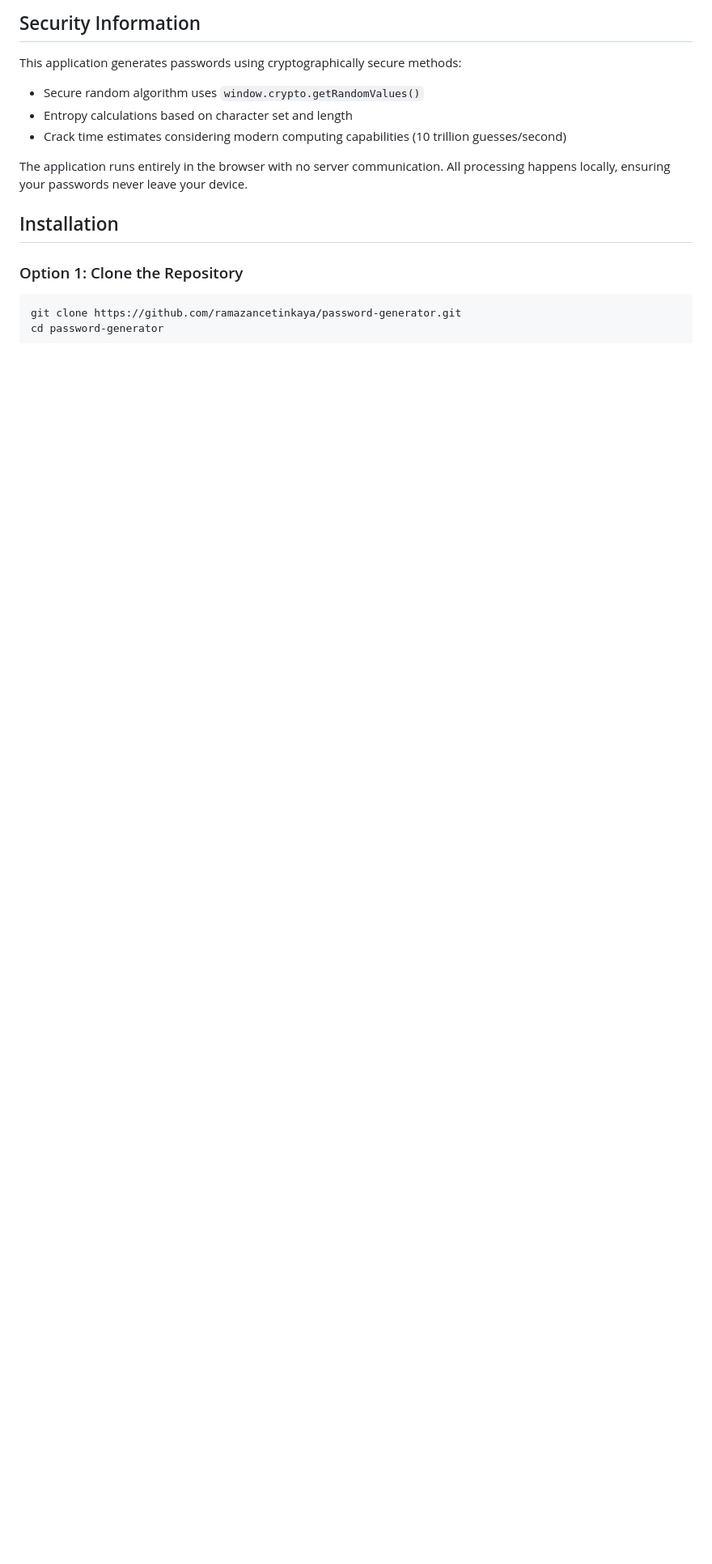
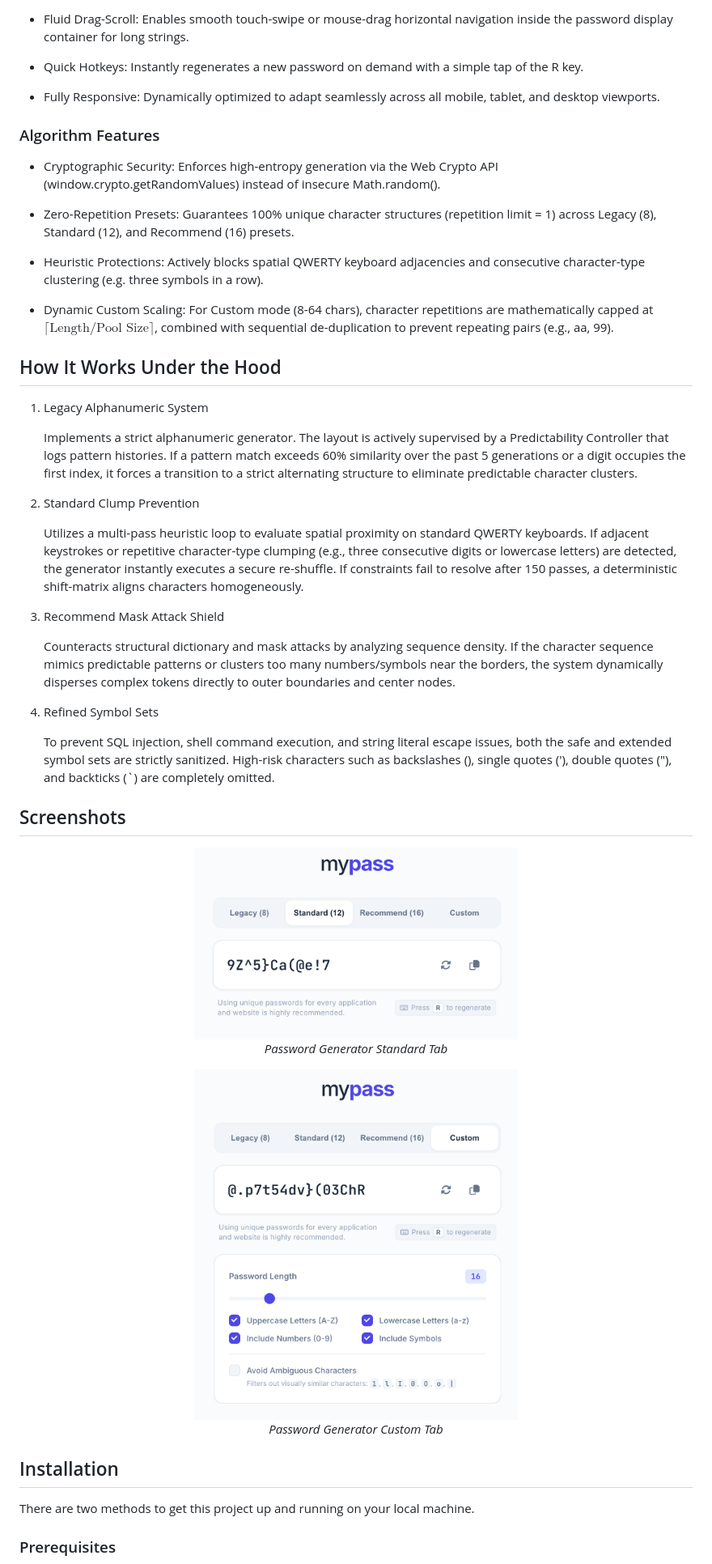
Before and after one commit to ramazancetinkaya/password-generator, a Markdown page: README.md, the part around one of its changes. Shown at 81% size. GitHub-like rendering; blank space fills up the shorter version.

````diff
--- a/README.md
+++ b/README.md
@@ -89,19 +19,54 @@ Experience the application instantly via GitHub Pages:
 
-## Security Information
+- Fluid Drag-Scroll: Enables smooth touch-swipe or mouse-drag horizontal navigation inside the password display container for long strings.
 
-This application generates passwords using cryptographically secure methods:
-- Secure random algorithm uses `window.crypto.getRandomValues()`
-- Entropy calculations based on character set and length
-- Crack time estimates considering modern computing capabilities (10 trillion guesses/second)
+- Quick Hotkeys: Instantly regenerates a new password on demand with a simple tap of the R key.
 
-The application runs entirely in the browser with no server communication. All processing happens locally, ensuring your passwords never leave your device.
+- Fully Responsive: Dynamically optimized to adapt seamlessly across all mobile, tablet, and desktop viewports.
+
+### Algorithm Features
+
+- Cryptographic Security: Enforces high-entropy generation via the Web Crypto API (window.crypto.getRandomValues) instead of insecure Math.random().
+
+- Zero-Repetition Presets: Guarantees 100% unique character structures (repetition limit = 1) across Legacy (8), Standard (12), and Recommend (16) presets.
+
+- Heuristic Protections: Actively blocks spatial QWERTY keyboard adjacencies and consecutive character-type clustering (e.g. three symbols in a row).
+
+- Dynamic Custom Scaling: For Custom mode (8-64 chars), character repetitions are mathematically capped at $\lceil \text{Length} / \text{Pool Size} \rceil$, combined with sequential de-duplication to prevent repeating pairs (e.g., aa, 99).
+
+## How It Works Under the Hood
+
+1. Legacy Alphanumeric System
+
+    Implements a strict alphanumeric generator. The layout is actively supervised by a Predictability Controller that logs pattern histories. If a pattern match exceeds 60% similarity over the past 5 generations or a digit occupies the first index, it forces a transition to a strict alternating structure to eliminate predictable character clusters.
+
+2. Standard Clump Prevention
+
+    Utilizes a multi-pass heuristic loop to evaluate spatial proximity on standard QWERTY keyboards. If adjacent keystrokes or repetitive character-type clumping (e.g., three consecutive digits or lowercase letters) are detected, the generator instantly executes a secure re-shuffle. If constraints fail to resolve after 150 passes, a deterministic shift-matrix aligns characters homogeneously.
+
+3. Recommend Mask Attack Shield
+
+    Counteracts structural dictionary and mask attacks by analyzing sequence density. If the character sequence mimics predictable patterns or clusters too many numbers/symbols near the borders, the system dynamically disperses complex tokens directly to outer boundaries and center nodes.
+
+4. Refined Symbol Sets
+
+    To prevent SQL injection, shell command execution, and string literal escape issues, both the safe and extended symbol sets are strictly sanitized. High-risk characters such as backslashes (\), single quotes ('), double quotes ("), and backticks (`) are completely omitted.
+
+
+## Screenshots
+
+<div align="center">
+  <img src="password-generator-standard.png" alt="Standard Tab" width="400">
+  <p><em>Password Generator Standard Tab</em></p>
+</div>
+
+<div align="center">
+  <img src="password-generator-custom.png" alt="Custom Tab" width="400">
+  <p><em>Password Generator Custom Tab</em></p>
+</div>
 
 ## Installation
 
-### Option 1: Clone the Repository
+There are two methods to get this project up and running on your local machine.
 
-```bash
-git clone https://github.com/ramazancetinkaya/password-generator.git
-cd password-generator
-```
+### Prerequisites
 
````
Also changed, not shown: other parts of README.md (+41 -115 lines).
